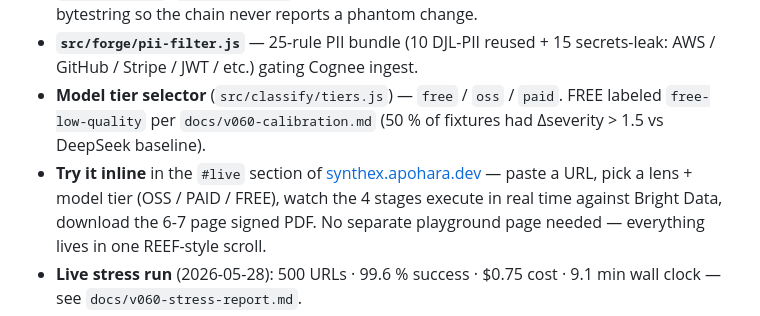
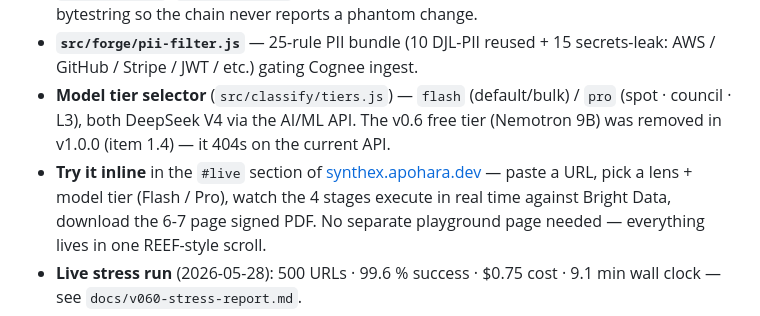
Before and after one commit to SuarezPM/apohara-synthex, a Markdown page: README.md, the part around the change. Drawn GitHub-style.

Commit message:
docs(readme): sync model-tier selector to flash/pro (v0.6 free tier removed)
Co-Authored-By: Claude Opus 4.8 <noreply@anthropic.com>

```diff
--- a/README.md
+++ b/README.md
@@ -201,11 +201,11 @@ content diff and a 7th PDF page when delta is present.
   a phantom change.
 - **`src/forge/pii-filter.js`** — 25-rule PII bundle (10 DJL-PII reused +
   15 secrets-leak: AWS / GitHub / Stripe / JWT / etc.) gating Cognee ingest.
-- **Model tier selector** (`src/classify/tiers.js`) — `free` / `oss` / `paid`.
-  FREE labeled `free-low-quality` per `docs/v060-calibration.md` (50 % of
-  fixtures had Δseverity > 1.5 vs DeepSeek baseline).
+- **Model tier selector** (`src/classify/tiers.js`) — `flash` (default/bulk) /
+  `pro` (spot · council · L3), both DeepSeek V4 via the AI/ML API. The v0.6 free
+  tier (Nemotron 9B) was removed in v1.0.0 (item 1.4) — it 404s on the current API.
 - **Try it inline** in the `#live` section of [synthex.apohara.dev](https://synthex.apohara.dev) —
-  paste a URL, pick a lens + model tier (OSS / PAID / FREE), watch the 4
+  paste a URL, pick a lens + model tier (Flash / Pro), watch the 4
   stages execute in real time against Bright Data, download the 6-7 page
   signed PDF. No separate playground page needed — everything lives in
   one REEF-style scroll.
```
